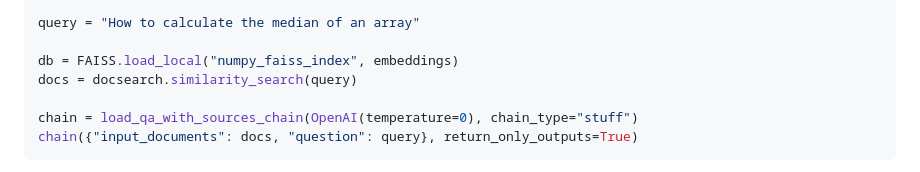
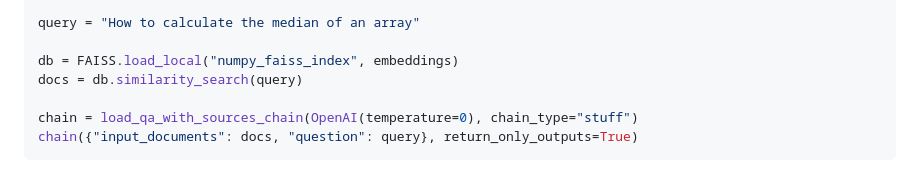
Before and after one commit to rogiia/ruxu.dev, a Markdown page: articles/ai/vector-stores.md, the part around the change. Drawn GitHub-style.

Commit message:
fix error in vector stores article

```diff
--- a/articles/ai/vector-stores.md
+++ b/articles/ai/vector-stores.md
@@ -79,7 +79,7 @@ from langchain.llms import OpenAI
 query = "How to calculate the median of an array"
 
 db = FAISS.load_local("numpy_faiss_index", embeddings)
-docs = docsearch.similarity_search(query)
+docs = db.similarity_search(query)
 
 chain = load_qa_with_sources_chain(OpenAI(temperature=0), chain_type="stuff")
 chain({"input_documents": docs, "question": query}, return_only_outputs=True)
```
